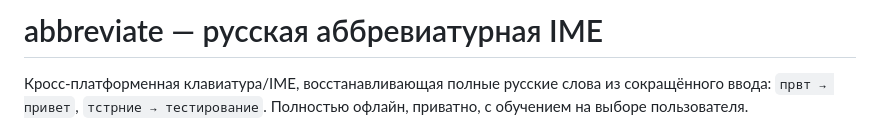
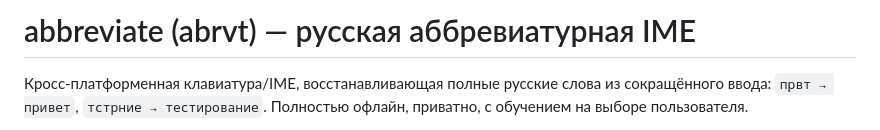
Before and after one commit to PhysShell/abbreviate, a Markdown page: README.md, the part around the change. Rendered like a GitHub page.

Commit message:
Better project title

```diff
--- a/README.md
+++ b/README.md
@@ -1,4 +1,4 @@
-# abbreviate — русская аббревиатурная IME
+# abbreviate (abrvt) — русская аббревиатурная IME
 
 Кросс-платформенная клавиатура/IME, восстанавливающая полные русские слова из
 сокращённого ввода: `првт → привет`, `тстрние → тестирование`. Полностью
```
